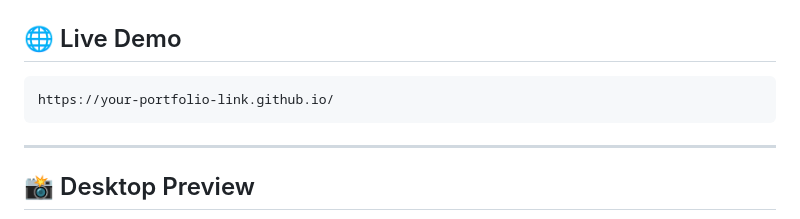
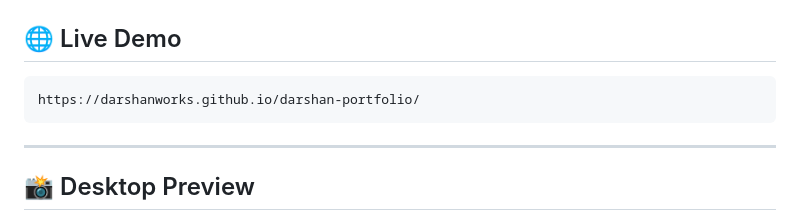
Before and after one commit to darshanworks/darshan-portfolio, a Markdown page: README.md, the part around the change. GitHub-like rendering.

Commit message:
Updated portfolio

````diff
--- a/README.md
+++ b/README.md
@@ -22,7 +22,7 @@ This portfolio serves as a central hub for recruiters, developers, and visitors
 ## 🌐 Live Demo
 
 ```bash
-https://your-portfolio-link.github.io/
+https://darshanworks.github.io/darshan-portfolio/
 ```
 
 ---
````
